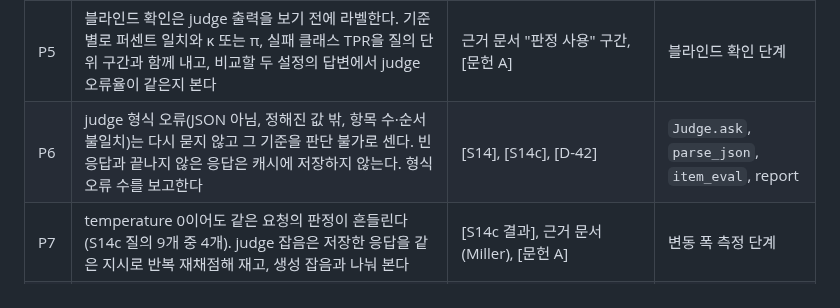
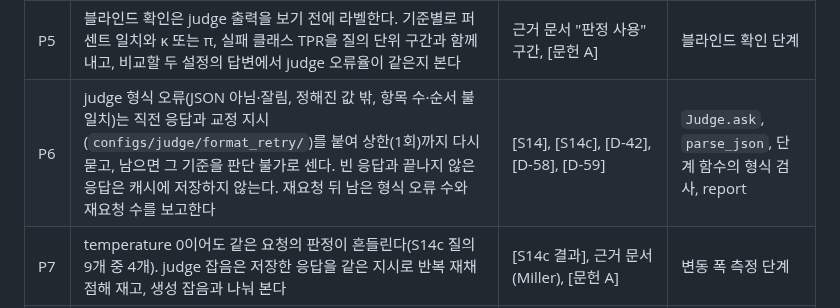
Before and after one commit to buzziru/meet-rag, a Markdown page: docs/gen-eval-criteria.md, the part around the change. Rendered like a GitHub page.

```diff
--- a/docs/gen-eval-criteria.md
+++ b/docs/gen-eval-criteria.md
@@ -133,7 +133,7 @@ judge의 신뢰는 지시 문구가 아니라 개발·동결·검증·사용을
 | P3 | S14 표본 20질의와 S14c 확인 사례 20개는 개발 데이터다. 그 일치율은 검증 근거로 인용하지 않고, 확인 사례는 새 지시가 알려진 경계 사례를 여전히 맞히는지 보는 회귀 검사로만 쓴다. 이 질의들은 블라인드 확인과 판정용 세트에서 뺀다 | 근거 문서 "첫째", 사용자 결정 2026-10-22(D-47, 판정용 세트 제외) | 표본 선택(`eval_qids`), 블라인드 표본 |
 | P4 | 사람 라벨마다 출처(사용자, 메인, judge 출력을 본 뒤 고침)와 그때의 기준 버전을 남긴다. 메인이 채운 칸은 사람 판정 통계에 넣지 않는다 | [S14c 결정 사항 3], [S14 검수 기록(`filled_by`)], 근거 문서 "사람 라벨의 품질 관리" | 검수 파일 형식 |
 | P5 | 블라인드 확인은 judge 출력을 보기 전에 라벨한다. 기준별로 퍼센트 일치와 κ 또는 π, 실패 클래스 TPR을 질의 단위 구간과 함께 내고, 비교할 두 설정의 답변에서 judge 오류율이 같은지 본다 | 근거 문서 "판정 사용" 구간, [문헌 A] | 블라인드 확인 단계 |
-| P6 | judge 형식 오류(JSON 아님, 정해진 값 밖, 항목 수·순서 불일치)는 다시 묻지 않고 그 기준을 판단 불가로 센다. 빈 응답과 끝나지 않은 응답은 캐시에 저장하지 않는다. 형식 오류 수를 보고한다 | [S14], [S14c], [D-42] | `Judge.ask`, `parse_json`, `item_eval`, report |
+| P6 | judge 형식 오류(JSON 아님·잘림, 정해진 값 밖, 항목 수·순서 불일치)는 직전 응답과 교정 지시(`configs/judge/format_retry/`)를 붙여 상한(1회)까지 다시 묻고, 남으면 그 기준을 판단 불가로 센다. 빈 응답과 끝나지 않은 응답은 캐시에 저장하지 않는다. 재요청 뒤 남은 형식 오류 수와 재요청 수를 보고한다 | [S14], [S14c], [D-42], [D-58], [D-59] | `Judge.ask`, `parse_json`, 단계 함수의 형식 검사, report |
 | P7 | temperature 0이어도 같은 요청의 판정이 흔들린다(S14c 질의 9개 중 4개). judge 잡음은 저장한 응답을 같은 지시로 반복 재채점해 재고, 생성 잡음과 나눠 본다 | [S14c 결과], 근거 문서(Miller), [문헌 A] | 변동 폭 측정 단계 |
 | P8 | 설정 비교는 질의 쌍 차이로 하고, 같은 회의에서 질의가 여럿 나오면 회의 단위로 재표집한다 | SPEC 초안 판정, 근거 문서(Miller), [문헌 A] | 판정 단계 |
 | P9 | judge 모델 식별자가 바뀌거나 같은 응답을 다시 채점한 분포가 이전과 달라지면 검증을 다시 한다 | 근거 문서 "judge 모델이 바뀌면" | 실행 기록(레시피) |
```
Also changed, not shown: docs/DECISIONS.md (+22 -7 lines).
